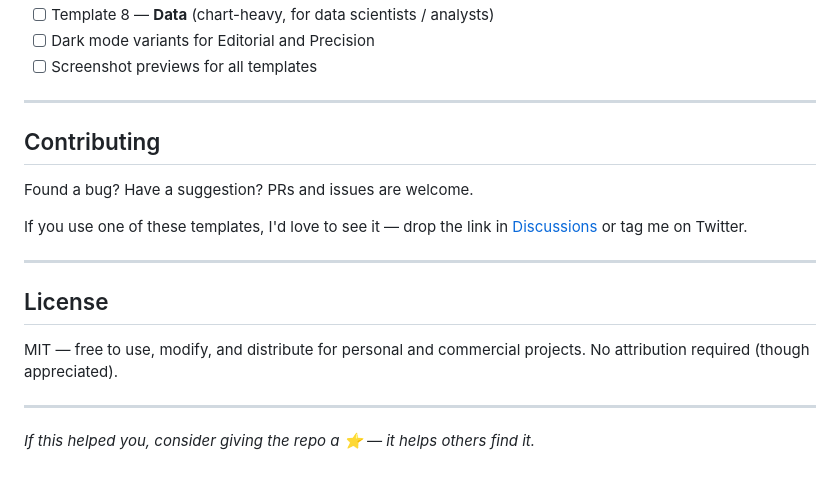
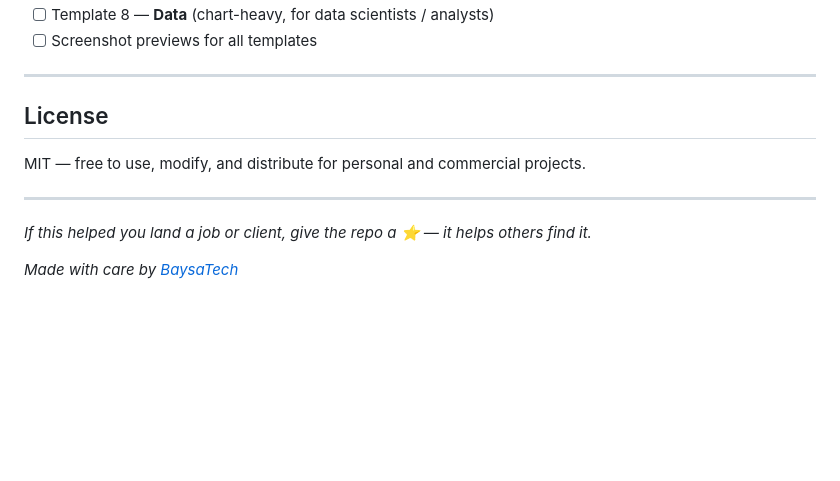
Before and after one commit to Statisticsage/Baysahtech-portfolio-templates, a Markdown page: README.md, the part around one of its changes. Rendered like a GitHub page; blank space fills up the shorter version.

```diff
--- a/README.md
+++ b/README.md
@@ -97,21 +90,14 @@ Swiss-grid layout built entirely on a 12-column grid. No decorations — pure ty
 - [ ] Template 8 — **Data** (chart-heavy, for data scientists / analysts)
-- [ ] Dark mode variants for Editorial and Precision
 - [ ] Screenshot previews for all templates
-
----
-
-## Contributing
-
-Found a bug? Have a suggestion? PRs and issues are welcome.
-
-If you use one of these templates, I'd love to see it — drop the link in [Discussions](https://github.com/baysah/dev-portfolio-templates/discussions) or tag me on Twitter.
 
 ---
 
 ## License
 
-MIT — free to use, modify, and distribute for personal and commercial projects. No attribution required (though appreciated).
+MIT — free to use, modify, and distribute for personal and commercial projects.
 
 ---
 
-*If this helped you, consider giving the repo a ⭐ — it helps others find it.*
+*If this helped you land a job or client, give the repo a ⭐ — it helps others find it.*
+
+*Made with care by [BaysaTech](https://github.com/statisticsage)*
```
Also changed, not shown: other parts of README.md (+72 -79 lines).
